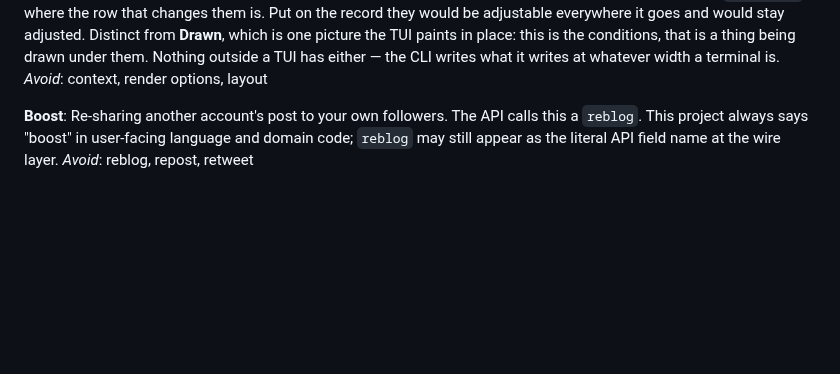
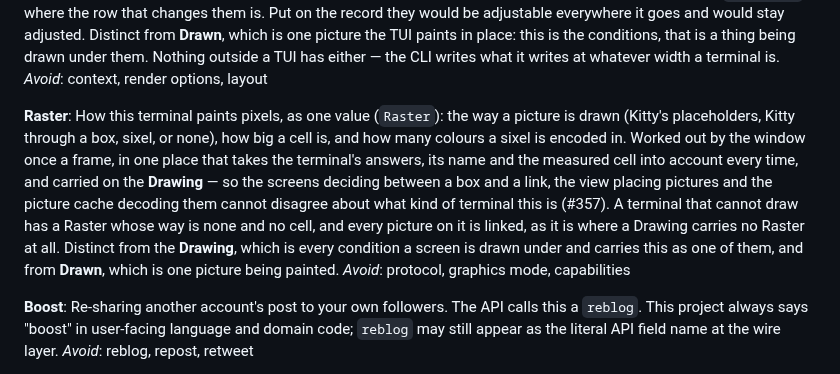
Before and after one commit to jrmitch120/wooly, a Markdown page: CONTEXT.md, the part around the change. Drawn GitHub-style; blank space fills up the shorter version.

Commit message:
Say in CONTEXT.md what a Raster is, apart from a Drawing and a Drawn (#357)
Co-Authored-By: Claude Opus 5.5 <noreply@anthropic.com>
Claude-Session: https://claude.ai/code/session_011Yjqsdg8CkbyFjpbqK4oPt

```diff
--- a/CONTEXT.md
+++ b/CONTEXT.md
@@ -131,6 +131,17 @@ everywhere it goes and would stay adjusted.
 Distinct from **Drawn**, which is one picture the TUI paints in place: this is the conditions, that is a thing being
 drawn under them. Nothing outside a TUI has either — the CLI writes what it writes at whatever width a terminal is.
 _Avoid_: context, render options, layout
+
+**Raster**:
+How this terminal paints pixels, as one value (`Raster`): the way a picture is drawn (Kitty's placeholders, Kitty
+through a box, sixel, or none), how big a cell is, and how many colours a sixel is encoded in. Worked out by the window
+once a frame, in one place that takes the terminal's answers, its name and the measured cell into account every time,
+and carried on the **Drawing** — so the screens deciding between a box and a link, the view placing pictures and the
+picture cache decoding them cannot disagree about what kind of terminal this is (#357). A terminal that cannot draw has
+a Raster whose way is none and no cell, and every picture on it is linked, as it is where a Drawing carries no Raster at
+all. Distinct from the **Drawing**, which is every condition a screen is drawn under and carries this as one of them,
+and from **Drawn**, which is one picture being painted.
+_Avoid_: protocol, graphics mode, capabilities
 
 **Boost**:
 Re-sharing another account's post to your own followers. The API calls this a `reblog`. This project always says "boost" in user-facing language and domain code; `reblog` may still appear as the literal API field name at the wire layer.
```
